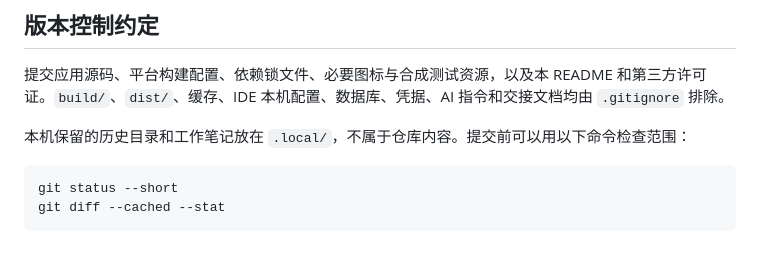
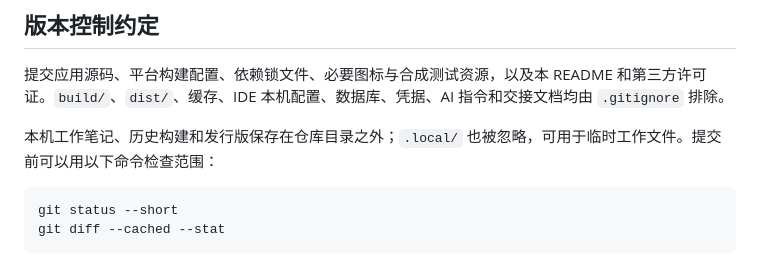
Before and after one commit to yjpiaomiao/Mulist, a Markdown page: README.md, the part around the change. Rendered like a GitHub page.

Commit message:
Clarify separation of source repository and local workspace

````diff
--- a/README.md
+++ b/README.md
@@ -239,7 +239,7 @@ Remove-Item Env:MM_BENCH_LIB
 
 提交应用源码、平台构建配置、依赖锁文件、必要图标与合成测试资源，以及本 README 和第三方许可证。`build/`、`dist/`、缓存、IDE 本机配置、数据库、凭据、AI 指令和交接文档均由 `.gitignore` 排除。
 
-本机保留的历史目录和工作笔记放在 `.local/`，不属于仓库内容。提交前可以用以下命令检查范围：
+本机工作笔记、历史构建和发行版保存在仓库目录之外；`.local/` 也被忽略，可用于临时工作文件。提交前可以用以下命令检查范围：
 
 ```powershell
 git status --short
````
